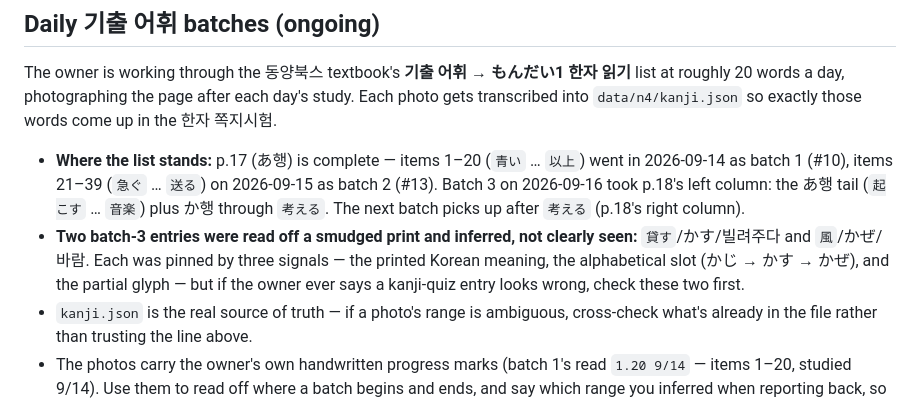
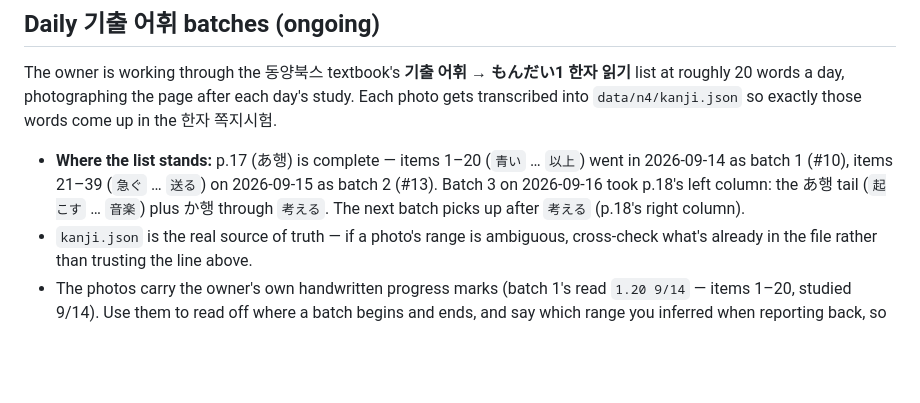
Before and after one commit to korlee88/JLPT_Traning, a Markdown page: CLAUDE.md, the part around the change. Rendered like a GitHub page; blank space fills up the shorter version.

Commit message:
Drop the resolved caveat on batch 3's two smudged entries
The owner confirmed 貸す/かす/빌려주다 and 風/かぜ/바람 read correctly,
so the note telling future sessions to suspect them first has served its
purpose. The data itself is unchanged — only the stale warning goes, so
the file doesn't accumulate settled questions.

The general practice that caught this (state which range you inferred
when reporting a batch back) already lives in the bullet above it.

Co-Authored-By: Claude Opus 5 <noreply@anthropic.com>
Claude-Session: https://claude.ai/code/session_01KXrn3t8p6XTbLM1U9HS53a

```diff
--- a/CLAUDE.md
+++ b/CLAUDE.md
@@ -69,7 +69,6 @@ listening.json  [{ script, meaning }]                   quiz speaks `script` via
 The owner is working through the 동양북스 textbook's **기출 어휘 → もんだい1 한자 읽기** list at roughly 20 words a day, photographing the page after each day's study. Each photo gets transcribed into `data/n4/kanji.json` so exactly those words come up in the 한자 쪽지시험.
 
 - **Where the list stands:** p.17 (あ행) is complete — items 1–20 (`青い` … `以上`) went in 2026-09-14 as batch 1 (#10), items 21–39 (`急ぐ` … `送る`) on 2026-09-15 as batch 2 (#13). Batch 3 on 2026-09-16 took p.18's left column: the あ행 tail (`起こす` … `音楽`) plus か행 through `考える`. The next batch picks up after `考える` (p.18's right column).
-- **Two batch-3 entries were read off a smudged print and inferred, not clearly seen:** `貸す`/かす/빌려주다 and `風`/かぜ/바람. Each was pinned by three signals — the printed Korean meaning, the alphabetical slot (かじ → かす → かぜ), and the partial glyph — but if the owner ever says a kanji-quiz entry looks wrong, check these two first.
 - `kanji.json` is the real source of truth — if a photo's range is ambiguous, cross-check what's already in the file rather than trusting the line above.
 - The photos carry the owner's own handwritten progress marks (batch 1's read `1.20 9/14` — items 1–20, studied 9/14). Use them to read off where a batch begins and ends, and say which range you inferred when reporting back, so a misread is easy to catch.
 - **Check for an existing entry before adding.** `word` is the uniqueness key the wrong-answer queue depends on (`QUIZ_KEY_FIELD`), so a second `安心` wouldn't merely duplicate a question — it would corrupt that tracking. Batch 1 skipped `安心` for exactly this reason; expect more overlaps as the list advances into rows the early hand-authored entries already covered.
```
